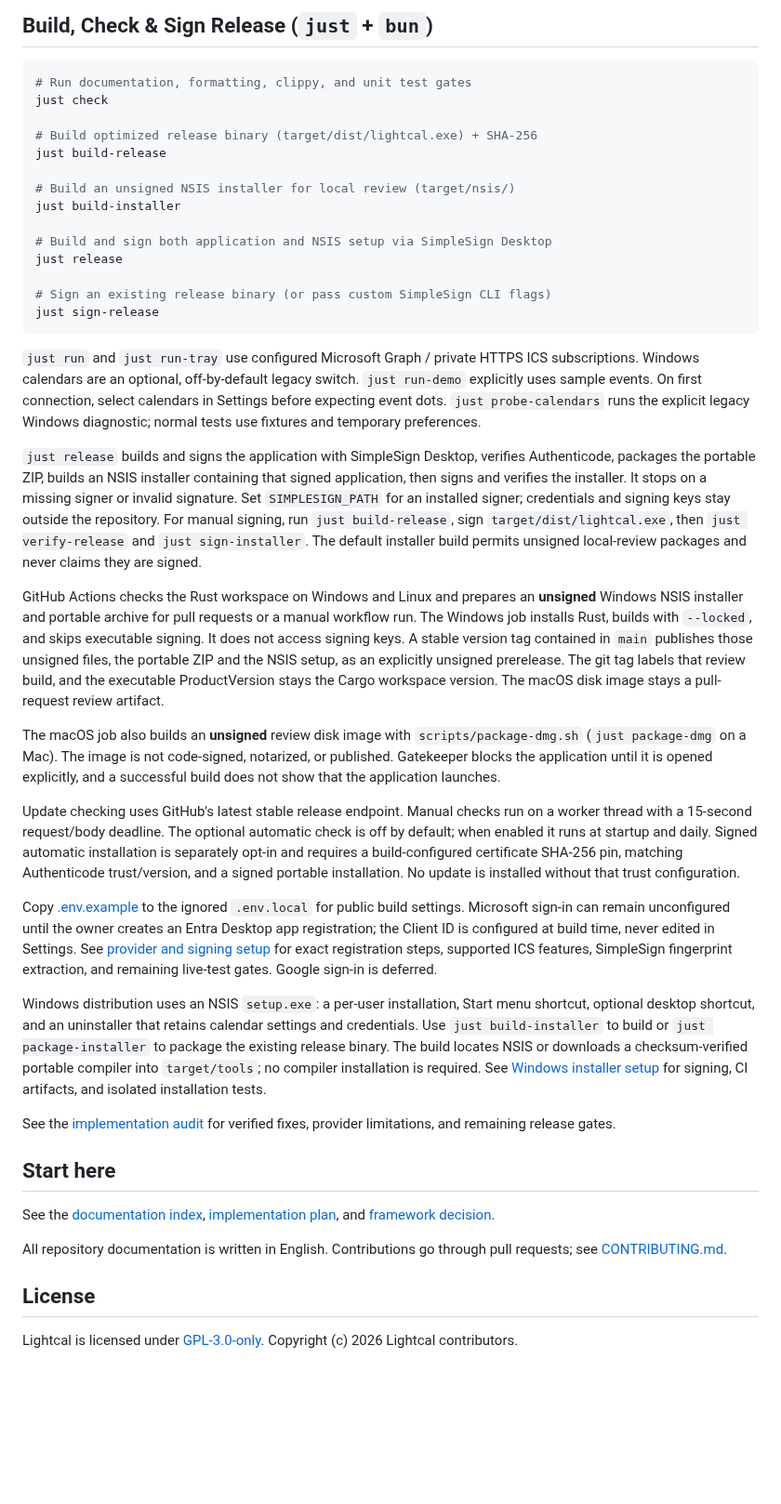
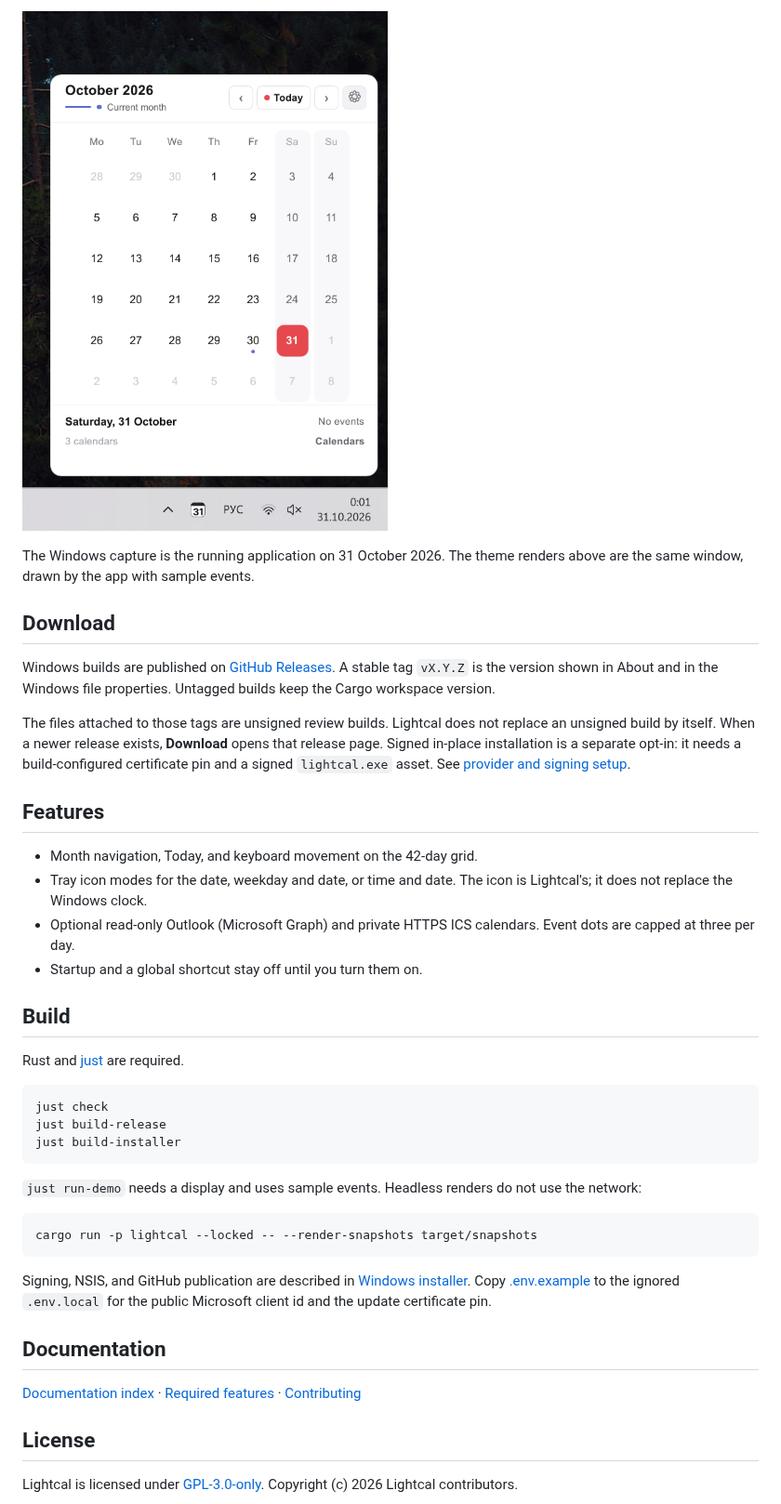
Before and after one commit to andmetoo/lightcal, a Markdown page: README.md, the part around one of its changes. Shown at 93% size. GitHub-like rendering; pictures changed too: docs/images/windows-calendar.png (added); blank space fills up the shorter version.

Commit message:
Show the real calendar in the README.
Replace the release-pipeline overview with the product, download, and build path, and add light, dark, and Windows captures.

Co-authored-by: andnotmetoo <andnotmetoo@gmail.com>

````diff
--- a/README.md
+++ b/README.md
@@ -15,44 +10,42 @@ A lightweight calendar for Windows with a compact calendar accessible from the t
 
-## Build, Check & Sign Release (`just` + `bun`)
+![Lightcal on Windows](docs/images/windows-calendar.png)
+
+The Windows capture is the running application on 31 October 2026. The theme renders above are the same window, drawn by the app with sample events.
+
+## Download
+
+Windows builds are published on [GitHub Releases](https://github.com/andmetoo/lightcal/releases). A stable tag `vX.Y.Z` is the version shown in About and in the Windows file properties. Untagged builds keep the Cargo workspace version.
+
+The files attached to those tags are unsigned review builds. Lightcal does not replace an unsigned build by itself. When a newer release exists, **Download** opens that release page. Signed in-place installation is a separate opt-in: it needs a build-configured certificate pin and a signed `lightcal.exe` asset. See [provider and signing setup](docs/provider-setup.md).
+
+## Features
+
+- Month navigation, Today, and keyboard movement on the 42-day grid.
+- Tray icon modes for the date, weekday and date, or time and date. The icon is Lightcal's; it does not replace the Windows clock.
+- Optional read-only Outlook (Microsoft Graph) and private HTTPS ICS calendars. Event dots are capped at three per day.
+- Startup and a global shortcut stay off until you turn them on.
+
+## Build
+
+Rust and [just](https://github.com/casey/just) are required.
 
 ```powershell
-# Run documentation, formatting, clippy, and unit test gates
 just check
-
-# Build optimized release binary (target/dist/lightcal.exe) + SHA-256
 just build-release
-
-# Build an unsigned NSIS installer for local review (target/nsis/)
 just build-installer
-
-# Build and sign both application and NSIS setup via SimpleSign Desktop
-just release
-
-# Sign an existing release binary (or pass custom SimpleSign CLI flags)
-just sign-release
 ```
 
-`just run` and `just run-tray` use configured Microsoft Graph / private HTTPS ICS subscriptions. Windows calendars are an optional, off-by-default legacy switch. `just run-demo` explicitly uses sample events. On first connection, select calendars in Settings before expecting event dots. `just probe-calendars` runs the explicit legacy Windows diagnostic; normal tests use fixtures and temporary preferences.
+`just run-demo` needs a display and uses sample events. Headless renders do not use the network:
 
-`just release` builds and signs the application with SimpleSign Desktop, verifies Authenticode, packages the portable ZIP, builds an NSIS installer containing that signed application, then signs and verifies the installer. It stops on a missing signer or invalid signature. Set `SIMPLESIGN_PATH` for an installed signer; credentials and signing keys stay outside the repository. For manual signing, run `just build-release`, sign `target/dist/lightcal.exe`, then `just verify-release` and `just sign-installer`. The default installer build permits unsigned local-review packages and never claims they are signed.
+```powershell
+cargo run -p lightcal --locked -- --render-snapshots target/snapshots
+```
 
-GitHub Actions checks the Rust workspace on Windows and Linux and prepares an **unsigned** Windows NSIS installer and portable archive for pull requests or a manual workflow run. The Windows job installs Rust, builds with `--locked`, and skips executable signing. It does not access signing keys. A stable version tag contained in `main` publishes those unsigned files, the portable ZIP and the NSIS setup, as an explicitly unsigned prerelease. The git tag labels that review build, and the executable ProductVersion stays the Cargo workspace version. The macOS disk image stays a pull-request review artifact.
+Signing, NSIS, and GitHub publication are described in [Windows installer](docs/windows-installer.md). Copy [.env.example](.env.example) to the ignored `.env.local` for the public Microsoft client id and the update certificate pin.
 
-The macOS job also builds an **unsigned** review disk image with `scripts/package-dmg.sh` (`just package-dmg` on a Mac). The image is not code-signed, notarized, or published. Gatekeeper blocks the application until it is opened explicitly, and a successful build does not show that the application launches.
+## Documentation
 
-Update checking uses GitHub's latest stable release endpoint. Manual checks run on a worker thread with a 15-second request/body deadline. The optional automatic check is off by default; when enabled it runs at startup and daily. Signed automatic installation is separately opt-in and requires a build-configured certificate SHA-256 pin, matching Authenticode trust/version, and a signed portable installation. No update is installed without that trust configuration.
-
-Copy [.env.example](.env.example) to the ignored `.env.local` for public build settings. Microsoft sign-in can remain unconfigured until the owner creates an Entra Desktop app registration; the Client ID is configured at build time, never edited in Settings. See [provider and signing setup](docs/provider-setup.md) for exact registration steps, supported ICS features, SimpleSign fingerprint extraction, and remaining live-test gates. Google sign-in is deferred.
-
-Windows distribution uses an NSIS `setup.exe`: a per-user installation, Start menu shortcut, optional desktop shortcut, and an uninstaller that retains calendar settings and credentials. Use `just build-installer` to build or `just package-installer` to package the existing release binary. The build locates NSIS or downloads a checksum-verified portable compiler into `target/tools`; no compiler installation is required. See [Windows installer setup](docs/windows-installer.md) for signing, CI artifacts, and isolated installation tests.
-
-See the [implementation audit](docs/implementation-audit-2026-10-30.md) for verified fixes, provider limitations, and remaining release gates.
-
-## Start here
-
-See the [documentation index](docs/README.md), [implementation plan](docs/roadmap.md), and [framework decision](docs/decisions/0001-ui-framework.md).
-
-All repository documentation is written in English. Contributions go through pull requests; see [CONTRIBUTING.md](CONTRIBUTING.md).
+[Documentation index](docs/README.md) · [Required features](docs/features.md) · [Contributing](CONTRIBUTING.md)
 
 ## License
 
````
Also changed, not shown: other parts of README.md (+4 -9 lines), docs/images/calendar-dark.png (added), docs/images/calendar-light.png (added).
